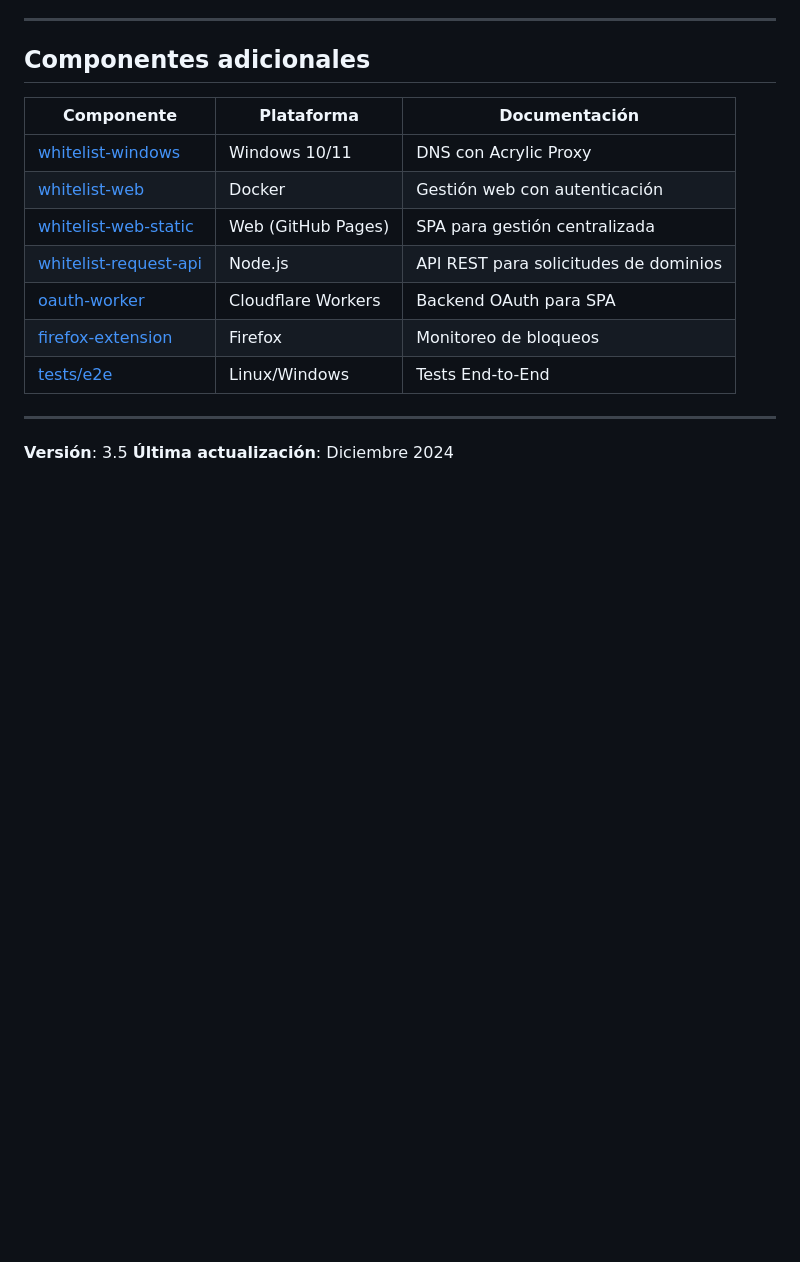
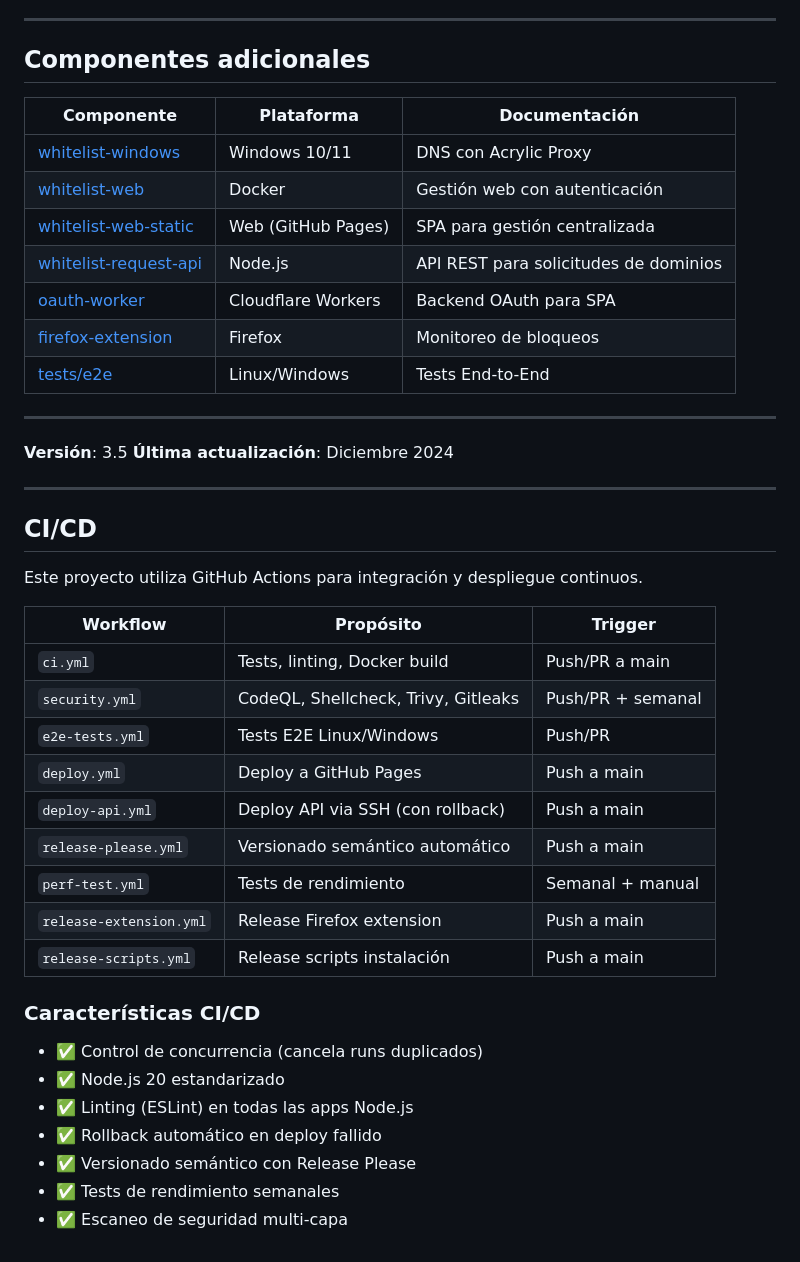
Before and after one commit to balejosg/whitelist, a Markdown page: README.md, the part around the change. Rendered like a GitHub page; blank space fills up the shorter version.

Commit message:
docs: add CI/CD section to README

```diff
--- a/README.md
+++ b/README.md
@@ -380,3 +380,31 @@ Sistema para uso educativo e institucional.
 
 **Versión**: 3.5
 **Última actualización**: Diciembre 2024
+
+---
+
+## CI/CD
+
+Este proyecto utiliza GitHub Actions para integración y despliegue continuos.
+
+| Workflow | Propósito | Trigger |
+|----------|-----------|---------|
+| `ci.yml` | Tests, linting, Docker build | Push/PR a main |
+| `security.yml` | CodeQL, Shellcheck, Trivy, Gitleaks | Push/PR + semanal |
+| `e2e-tests.yml` | Tests E2E Linux/Windows | Push/PR |
+| `deploy.yml` | Deploy a GitHub Pages | Push a main |
+| `deploy-api.yml` | Deploy API via SSH (con rollback) | Push a main |
+| `release-please.yml` | Versionado semántico automático | Push a main |
+| `perf-test.yml` | Tests de rendimiento | Semanal + manual |
+| `release-extension.yml` | Release Firefox extension | Push a main |
+| `release-scripts.yml` | Release scripts instalación | Push a main |
+
+### Características CI/CD
+
+- ✅ Control de concurrencia (cancela runs duplicados)
+- ✅ Node.js 20 estandarizado
+- ✅ Linting (ESLint) en todas las apps Node.js
+- ✅ Rollback automático en deploy fallido
+- ✅ Versionado semántico con Release Please
+- ✅ Tests de rendimiento semanales
+- ✅ Escaneo de seguridad multi-capa
```
